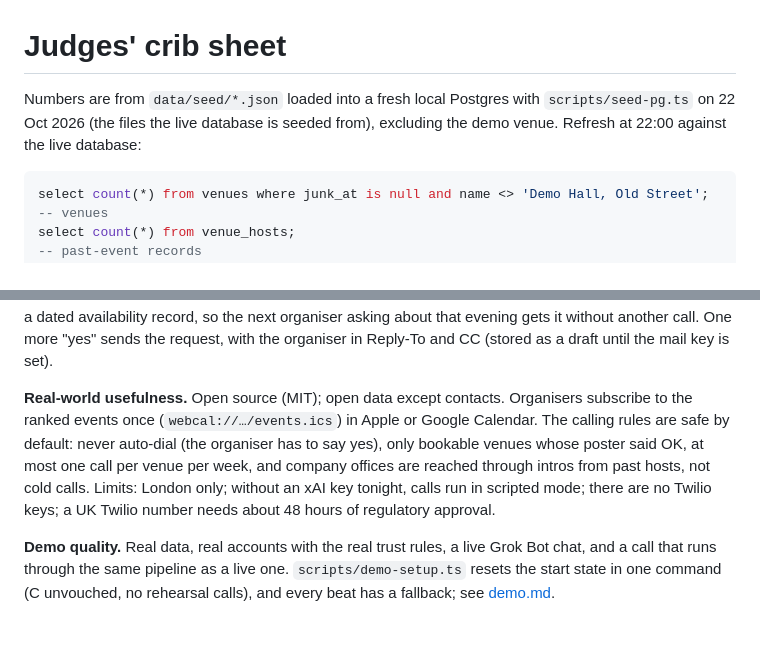
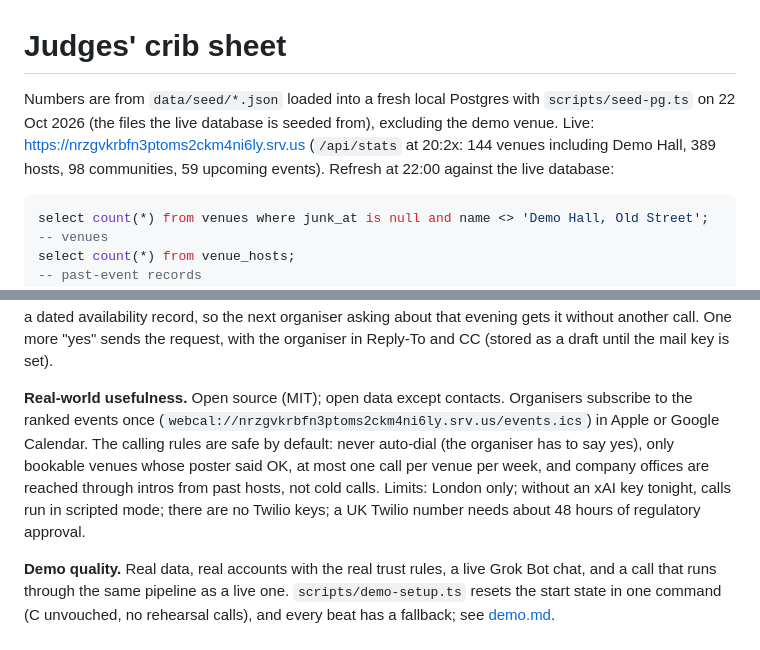
Before and after one commit to lukaschudy/grokbothack, a Markdown page: docs/judges.md, 2 parts joined by grey strips. GitHub-like rendering.

````diff
--- a/docs/judges.md
+++ b/docs/judges.md
@@ -1,6 +1,6 @@
 # Judges' crib sheet
 
-Numbers are from `data/seed/*.json` loaded into a fresh local Postgres with `scripts/seed-pg.ts` on 22 Oct 2026 (the files the live database is seeded from), excluding the demo venue. Refresh at 22:00 against the live database:
+Numbers are from `data/seed/*.json` loaded into a fresh local Postgres with `scripts/seed-pg.ts` on 22 Oct 2026 (the files the live database is seeded from), excluding the demo venue. Live: https://nrzgvkrbfn3ptoms2ckm4ni6ly.srv.us (`/api/stats` at 20:2x: 144 venues including Demo Hall, 389 hosts, 98 communities, 59 upcoming events). Refresh at 22:00 against the live database:
 
 ```sql
 select count(*) from venues where junk_at is null and name <> 'Demo Hall, Old Street';                  -- venues
@@ -32,6 +32,6 @@ Caveat: our coding agent made the labels from titles and event pages; two leads
 
 **10x over today's tooling.** Today it's a WhatsApp "anyone know a space for 80?", a spreadsheet nobody updates, cold emails that get no reply, and a phone call during work hours. Here one message in the Grok Bot chat gets three evidence-backed rooms and a clash check. One "yes" gets an AI assistant to call the venue: it says it's an AI and that the call is recorded, and takes under two minutes. The answer is saved as a dated availability record, so the next organiser asking about that evening gets it without another call. One more "yes" sends the request, with the organiser in Reply-To and CC (stored as a draft until the mail key is set).
 
-**Real-world usefulness.** Open source (MIT); open data except contacts. Organisers subscribe to the ranked events once (`webcal://…/events.ics`) in Apple or Google Calendar. The calling rules are safe by default: never auto-dial (the organiser has to say yes), only bookable venues whose poster said OK, at most one call per venue per week, and company offices are reached through intros from past hosts, not cold calls. Limits: London only; without an xAI key tonight, calls run in scripted mode; there are no Twilio keys; a UK Twilio number needs about 48 hours of regulatory approval.
+**Real-world usefulness.** Open source (MIT); open data except contacts. Organisers subscribe to the ranked events once (`webcal://nrzgvkrbfn3ptoms2ckm4ni6ly.srv.us/events.ics`) in Apple or Google Calendar. The calling rules are safe by default: never auto-dial (the organiser has to say yes), only bookable venues whose poster said OK, at most one call per venue per week, and company offices are reached through intros from past hosts, not cold calls. Limits: London only; without an xAI key tonight, calls run in scripted mode; there are no Twilio keys; a UK Twilio number needs about 48 hours of regulatory approval.
 
 **Demo quality.** Real data, real accounts with the real trust rules, a live Grok Bot chat, and a call that runs through the same pipeline as a live one. `scripts/demo-setup.ts` resets the start state in one command (C unvouched, no rehearsal calls), and every beat has a fallback; see [demo.md](demo.md).
````
Also changed, not shown: docs/demo.md (+4 -4 lines).
